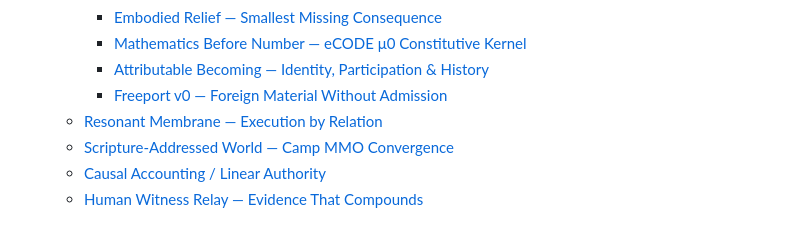
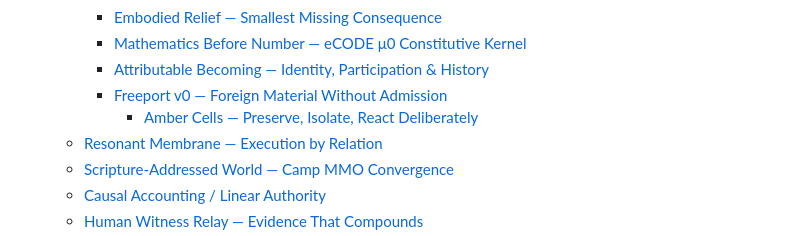
Before and after one commit to the-static-collective/What-is-the-static-collective-, a Markdown page: SUMMARY.md, the part around the change. Rendered like a GitHub page.

Commit message:
GITBOOK-172: Slice Amber cells and deliberate reaction

```diff
--- a/SUMMARY.md
+++ b/SUMMARY.md
@@ -90,7 +90,8 @@
     * [Embodied Relief — Smallest Missing Consequence](frontier/primitive-incubator/crossing-discipline-no-unaccounted-consequence/embodied-relief-smallest-missing-consequence.md)
     * [Mathematics Before Number — eCODE μ0 Constitutive Kernel](frontier/primitive-incubator/crossing-discipline-no-unaccounted-consequence/mathematics-before-number-ecode-m0-constitutive-kernel.md)
     * [Attributable Becoming — Identity, Participation & History](frontier/primitive-incubator/crossing-discipline-no-unaccounted-consequence/attributable-becoming-identity-participation-and-history.md)
-    * [Freeport v0 — Foreign Material Without Admission](frontier/primitive-incubator/crossing-discipline-no-unaccounted-consequence/freeport-v0-foreign-material-without-admission.md)
+    * [Freeport v0 — Foreign Material Without Admission](frontier/primitive-incubator/crossing-discipline-no-unaccounted-consequence/freeport-v0-foreign-material-without-admission/README.md)
+      * [Amber Cells — Preserve, Isolate, React Deliberately](frontier/primitive-incubator/crossing-discipline-no-unaccounted-consequence/freeport-v0-foreign-material-without-admission/amber-cells-preserve-isolate-react-deliberately.md)
   * [Resonant Membrane — Execution by Relation](frontier/primitive-incubator/resonant-membrane-execution-by-relation.md)
   * [Scripture-Addressed World — Camp MMO Convergence](frontier/primitive-incubator/scripture-addressed-world-camp-mmo-convergence.md)
   * [Causal Accounting / Linear Authority](frontier/primitive-incubator/causal-accounting-linear-authority.md)
```
Also changed, not shown: 3 other files.
